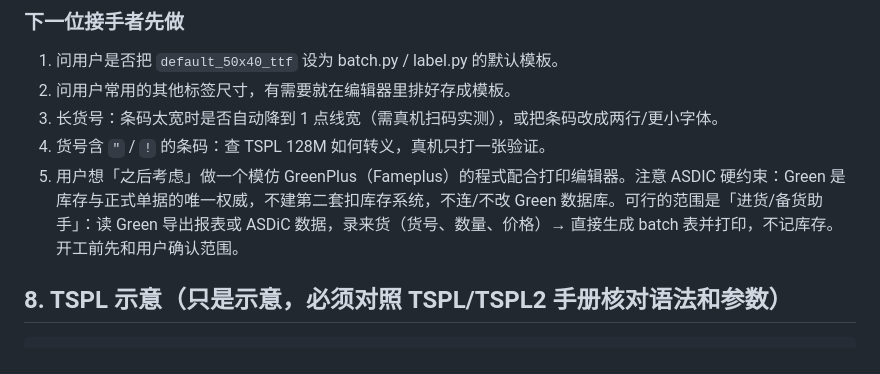
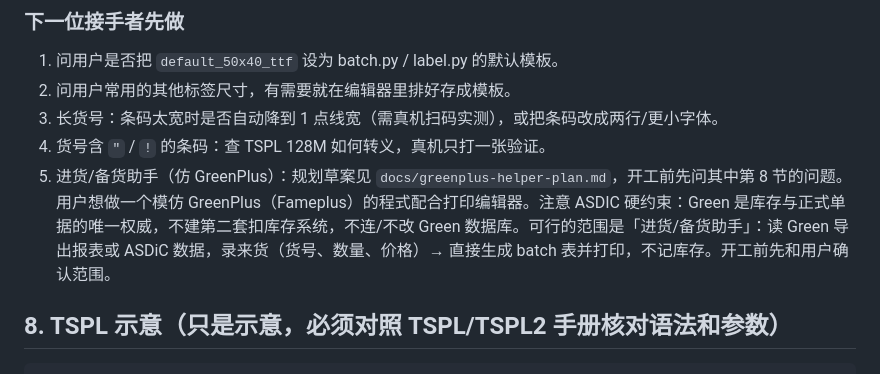
Before and after one commit to weoiquan-art/terminal-printer, a Markdown page: HANDOFF.md, the part around the change. GitHub-like rendering.

```diff
--- a/HANDOFF.md
+++ b/HANDOFF.md
@@ -118,7 +118,7 @@ M1 完成前不要写任何界面代码。
 2. 问用户常用的其他标签尺寸，有需要就在编辑器里排好存成模板。
 3. 长货号：条码太宽时是否自动降到 1 点线宽（需真机扫码实测），或把条码改成两行/更小字体。
 4. 货号含 `"` / `!` 的条码：查 TSPL 128M 如何转义，真机只打一张验证。
-5. 用户想「之后考虑」做一个模仿 GreenPlus（Fameplus）的程式配合打印编辑器。注意 ASDIC 硬约束：Green 是库存与正式单据的唯一权威，不建第二套扣库存系统，不连/不改 Green 数据库。可行的范围是「进货/备货助手」：读 Green 导出报表或 ASDiC 数据，录来货（货号、数量、价格）→ 直接生成 batch 表并打印，不记库存。开工前先和用户确认范围。
+5. 进货/备货助手（仿 GreenPlus）：规划草案见 `docs/greenplus-helper-plan.md`，开工前先问其中第 8 节的问题。用户想做一个模仿 GreenPlus（Fameplus）的程式配合打印编辑器。注意 ASDIC 硬约束：Green 是库存与正式单据的唯一权威，不建第二套扣库存系统，不连/不改 Green 数据库。可行的范围是「进货/备货助手」：读 Green 导出报表或 ASDiC 数据，录来货（货号、数量、价格）→ 直接生成 batch 表并打印，不记库存。开工前先和用户确认范围。
 
 ## 8. TSPL 示意（只是示意，必须对照 TSPL/TSPL2 手册核对语法和参数）
 
```
Also changed, not shown: docs/greenplus-helper-plan.md (added, +107 -0 lines).
